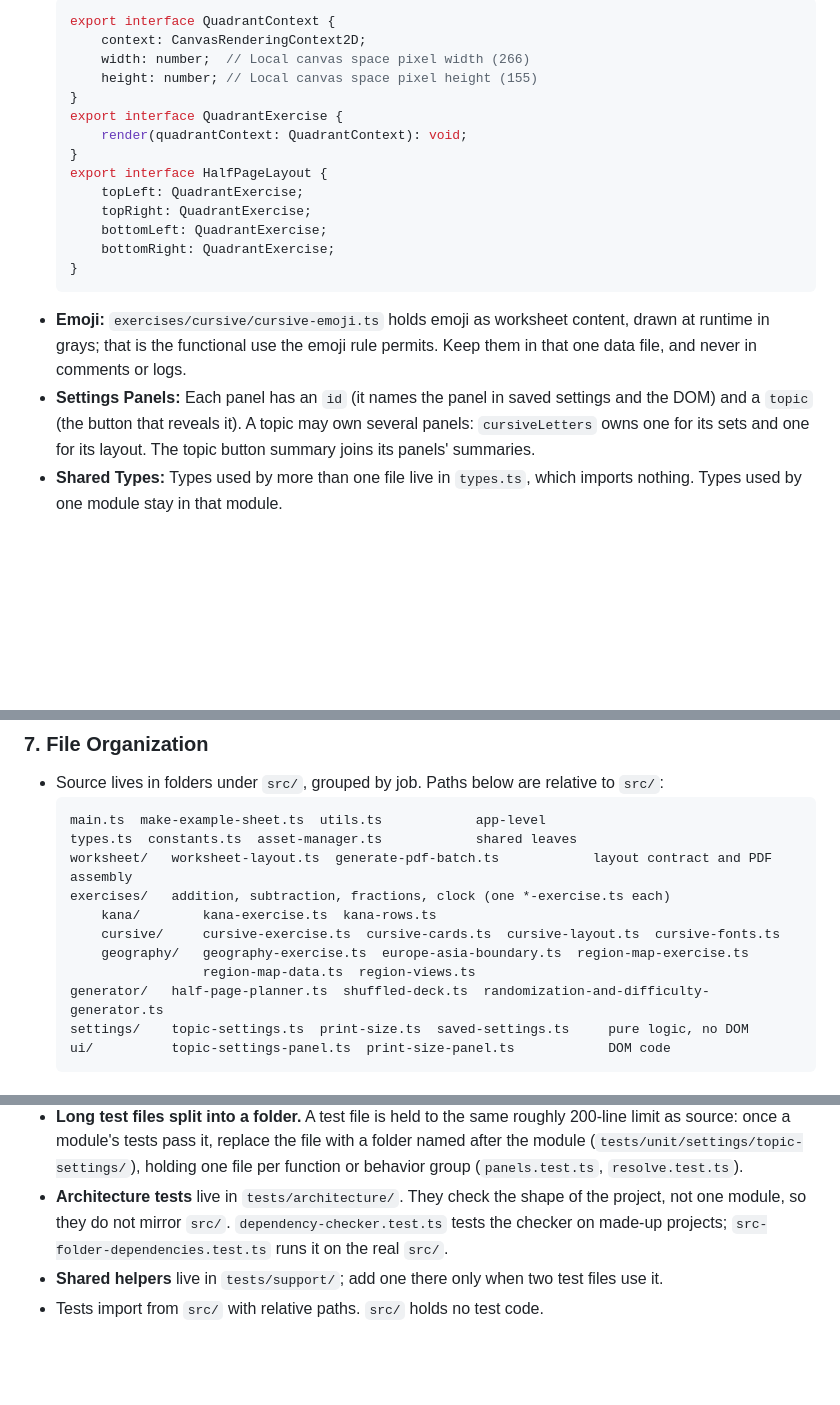
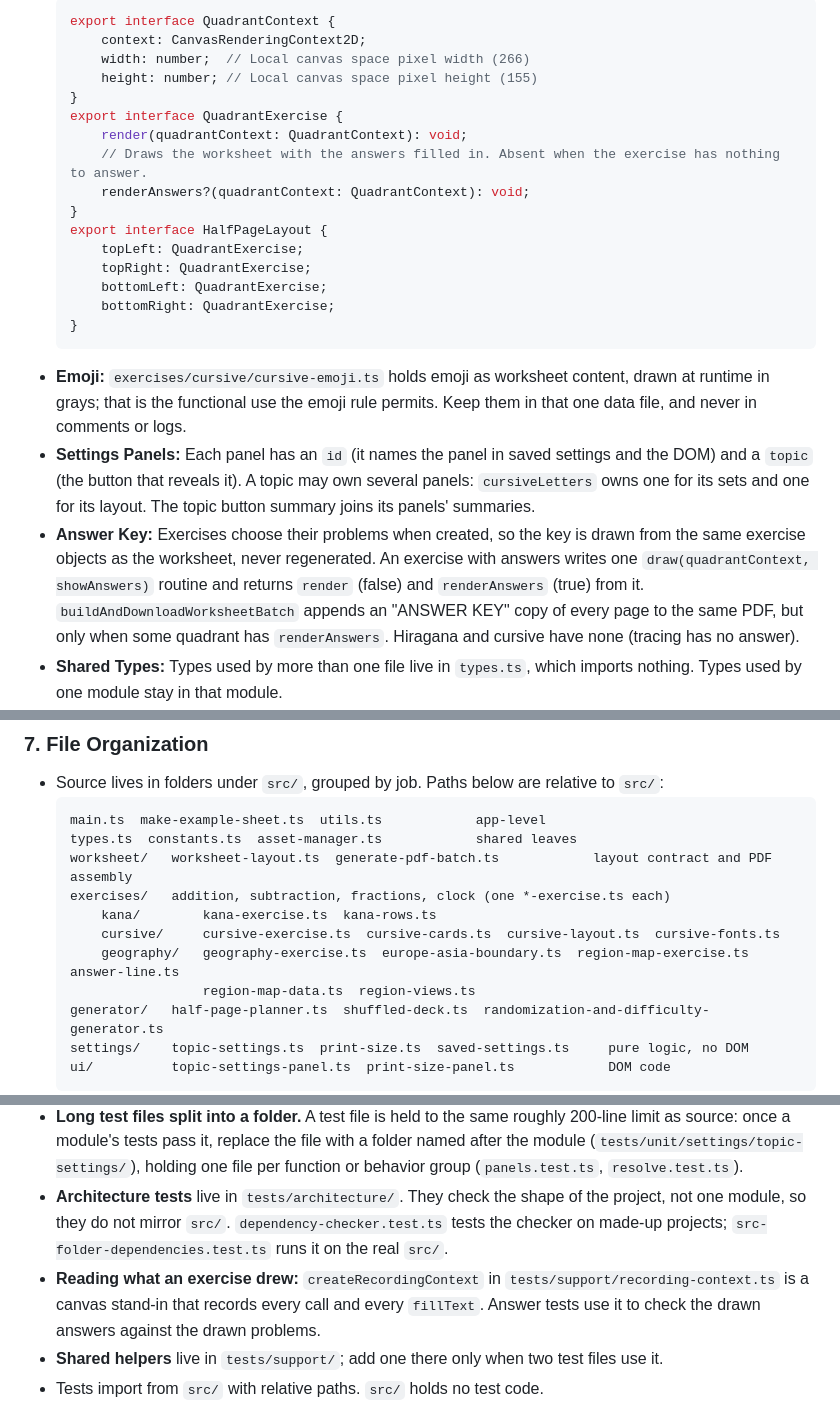
Before and after one commit to buzzingnat/daily-practice-sheet, a Markdown page: agents/AGENTS.md, 3 parts joined by grey strips. Rendered like a GitHub page; blank space fills up the shorter version.

````diff
--- a/agents/AGENTS.md
+++ b/agents/AGENTS.md
@@ -103,6 +103,8 @@ To prevent blurry text or pixelation on physical paper, follow this strict rende
   }
   export interface QuadrantExercise {
       render(quadrantContext: QuadrantContext): void;
+      // Draws the worksheet with the answers filled in. Absent when the exercise has nothing to answer.
+      renderAnswers?(quadrantContext: QuadrantContext): void;
   }
   export interface HalfPageLayout {
       topLeft: QuadrantExercise;
@@ -113,6 +115,7 @@ To prevent blurry text or pixelation on physical paper, follow this strict rende
   ```
 * **Emoji:** `exercises/cursive/cursive-emoji.ts` holds emoji as worksheet content, drawn at runtime in grays; that is the functional use the emoji rule permits. Keep them in that one data file, and never in comments or logs.
 * **Settings Panels:** Each panel has an `id` (it names the panel in saved settings and the DOM) and a `topic` (the button that reveals it). A topic may own several panels: `cursiveLetters` owns one for its sets and one for its layout. The topic button summary joins its panels' summaries.
+* **Answer Key:** Exercises choose their problems when created, so the key is drawn from the same exercise objects as the worksheet, never regenerated. An exercise with answers writes one `draw(quadrantContext, showAnswers)` routine and returns `render` (false) and `renderAnswers` (true) from it. `buildAndDownloadWorksheetBatch` appends an "ANSWER KEY" copy of every page to the same PDF, but only when some quadrant has `renderAnswers`. Hiragana and cursive have none (tracing has no answer).
 * **Shared Types:** Types used by more than one file live in `types.ts`, which imports nothing. Types used by one module stay in that module.
 * **Data Loading:** Fetching happens in dedicated loader functions called once at startup (for example `loadGeographyData`). Render functions stay synchronous and read from the cache.
 * **Errors:** Throw `Error`. Do not return one.
@@ -126,7 +129,7 @@ To prevent blurry text or pixelation on physical paper, follow this strict rende
   exercises/   addition, subtraction, fractions, clock (one *-exercise.ts each)
       kana/        kana-exercise.ts  kana-rows.ts
       cursive/     cursive-exercise.ts  cursive-cards.ts  cursive-layout.ts  cursive-fonts.ts
-      geography/   geography-exercise.ts  europe-asia-boundary.ts  region-map-exercise.ts
+      geography/   geography-exercise.ts  europe-asia-boundary.ts  region-map-exercise.ts  answer-line.ts
                    region-map-data.ts  region-views.ts
   generator/   half-page-planner.ts  shuffled-deck.ts  randomization-and-difficulty-generator.ts
   settings/    topic-settings.ts  print-size.ts  saved-settings.ts     pure logic, no DOM
@@ -150,6 +153,7 @@ To prevent blurry text or pixelation on physical paper, follow this strict rende
 * **Tests mirror `src/`.** One test file per source module, named `<module>.test.ts`, in the same folder path under `tests/unit/` as the module has under `src/`: `src/generator/shuffled-deck.ts` is tested by `tests/unit/generator/shuffled-deck.test.ts`, and `src/exercises/kana/kana-rows.ts` by `tests/unit/exercises/kana/kana-rows.test.ts`. A module that needs `document` or `window` is tested the same way under `tests/dom/` (add `// @vitest-environment jsdom` at the top of the file); the folder path mirrors `src/` there too.
 * **Long test files split into a folder.** A test file is held to the same roughly 200-line limit as source: once a module's tests pass it, replace the file with a folder named after the module (`tests/unit/settings/topic-settings/`), holding one file per function or behavior group (`panels.test.ts`, `resolve.test.ts`).
 * **Architecture tests** live in `tests/architecture/`. They check the shape of the project, not one module, so they do not mirror `src/`. `dependency-checker.test.ts` tests the checker on made-up projects; `src-folder-dependencies.test.ts` runs it on the real `src/`.
+* **Reading what an exercise drew:** `createRecordingContext` in `tests/support/recording-context.ts` is a canvas stand-in that records every call and every `fillText`. Answer tests use it to check the drawn answers against the drawn problems.
 * **Shared helpers** live in `tests/support/`; add one there only when two test files use it.
 * Tests import from `src/` with relative paths. `src/` holds no test code.
 * Tests that run over many cases (every topic selection, every seed) collect all offenders into a list and expect the list to be empty, so one failure names every case it broke.
````
Also changed, not shown: agents/plan.md (+1 -1 lines), agents/progress.md (+15 -0 lines).
